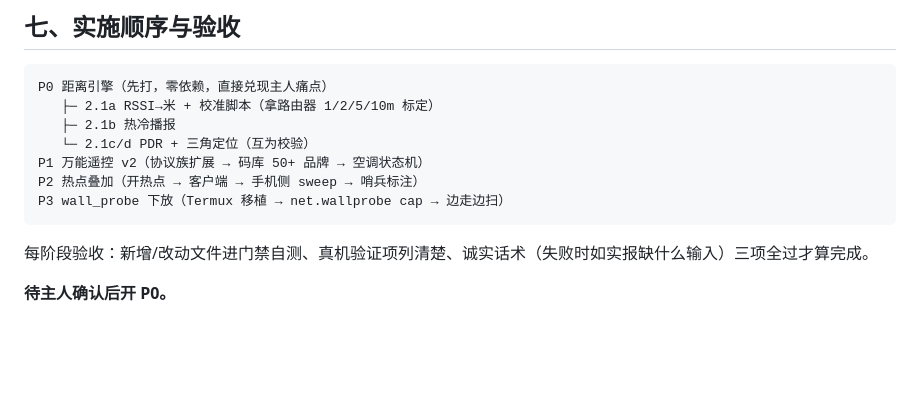
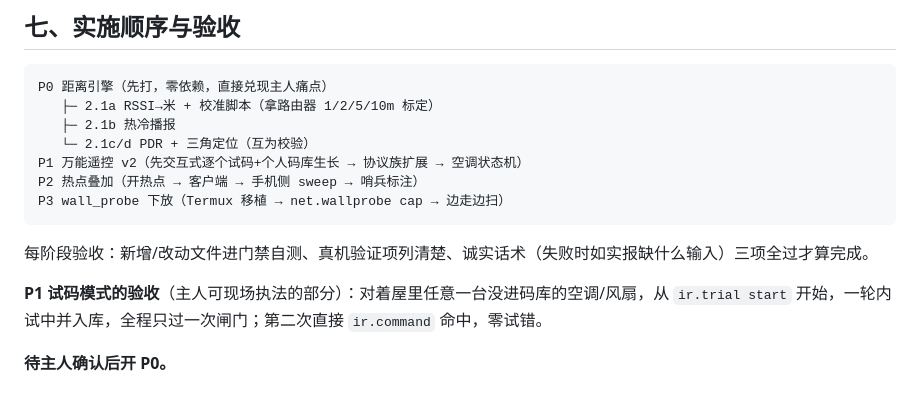
Before and after one commit to ghshhf/skynet-fleet, a Markdown page: docs/手机能力升级计划书_2026-10-24.md, the part around one of its changes. GitHub-like rendering; blank space fills up the shorter version.

````diff
--- a/docs/手机能力升级计划书_2026-10-24.md
+++ b/docs/手机能力升级计划书_2026-10-24.md
@@ -195,11 +223,13 @@ P0 距离引擎（先打，零依赖，直接兑现主人痛点）
    ├─ 2.1a RSSI→米 + 校准脚本（拿路由器 1/2/5/10m 标定）
    ├─ 2.1b 热冷播报
    └─ 2.1c/d PDR + 三角定位（互为校验）
-P1 万能遥控 v2（协议族扩展 → 码库 50+ 品牌 → 空调状态机）
+P1 万能遥控 v2（先交互式逐个试码+个人码库生长 → 协议族扩展 → 空调状态机）
 P2 热点叠加（开热点 → 客户端 → 手机侧 sweep → 哨兵标注）
 P3 wall_probe 下放（Termux 移植 → net.wallprobe cap → 边走边扫）
 ```
 
 每阶段验收：新增/改动文件进门禁自测、真机验证项列清楚、诚实话术（失败时如实报缺什么输入）三项全过才算完成。
 
+**P1 试码模式的验收**（主人可现场执法的部分）：对着屋里任意一台没进码库的空调/风扇，从 `ir.trial start` 开始，一轮内试中并入库，全程只过一次闸门；第二次直接 `ir.command` 命中，零试错。
+
 **待主人确认后开 P0。**
````
Also changed, not shown: other parts of docs/手机能力升级计划书_2026-10-24.md (+34 -6 lines).
